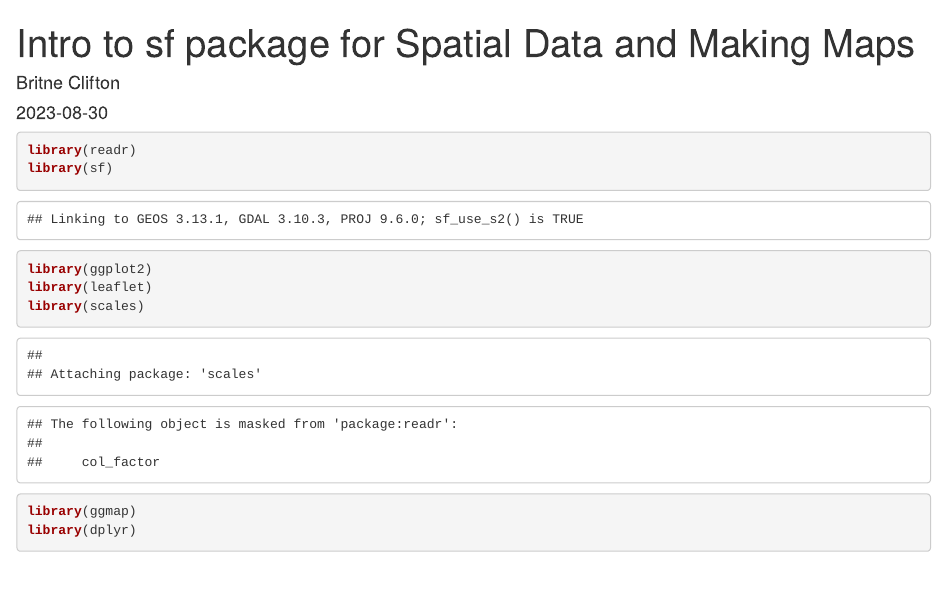
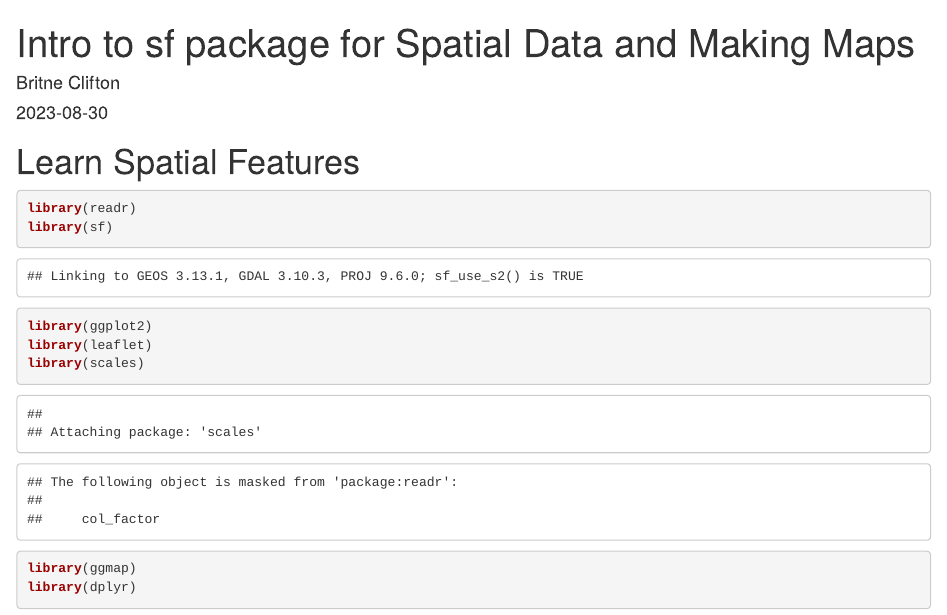
Before and after one commit to bclifton2/training_britne, an R Markdown document (intro-sf-spatial-data-maps.Rmd): the page in a window 1100 px wide, from its top. Rendered offline with R 4.5, knitr and Pandoc, with nearby package versions.

````diff
--- a/intro-sf-spatial-data-maps.Rmd
+++ b/intro-sf-spatial-data-maps.Rmd
@@ -4,6 +4,8 @@
 date: "2023-08-30"
 output: html_document
 ---
+
+# Learn Spatial Features
 
 ```{r}
 library(readr)
````
